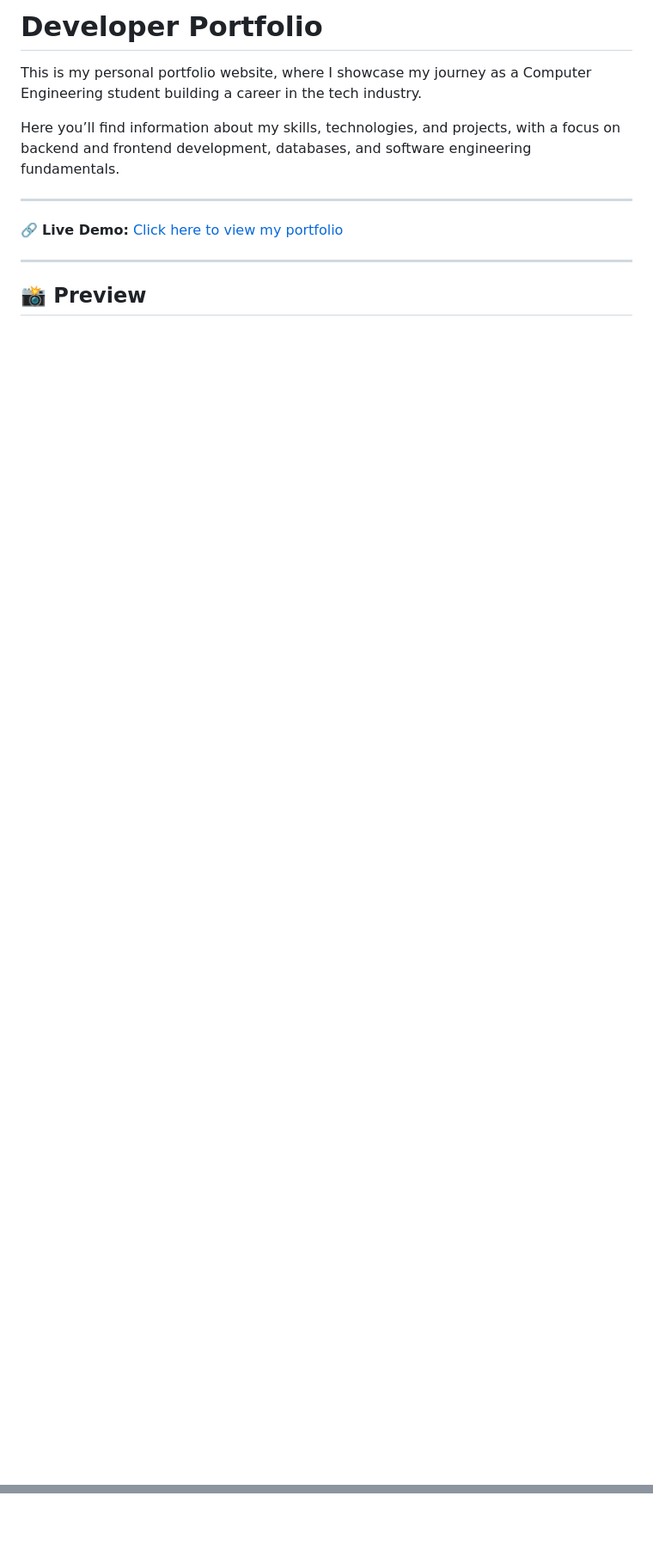
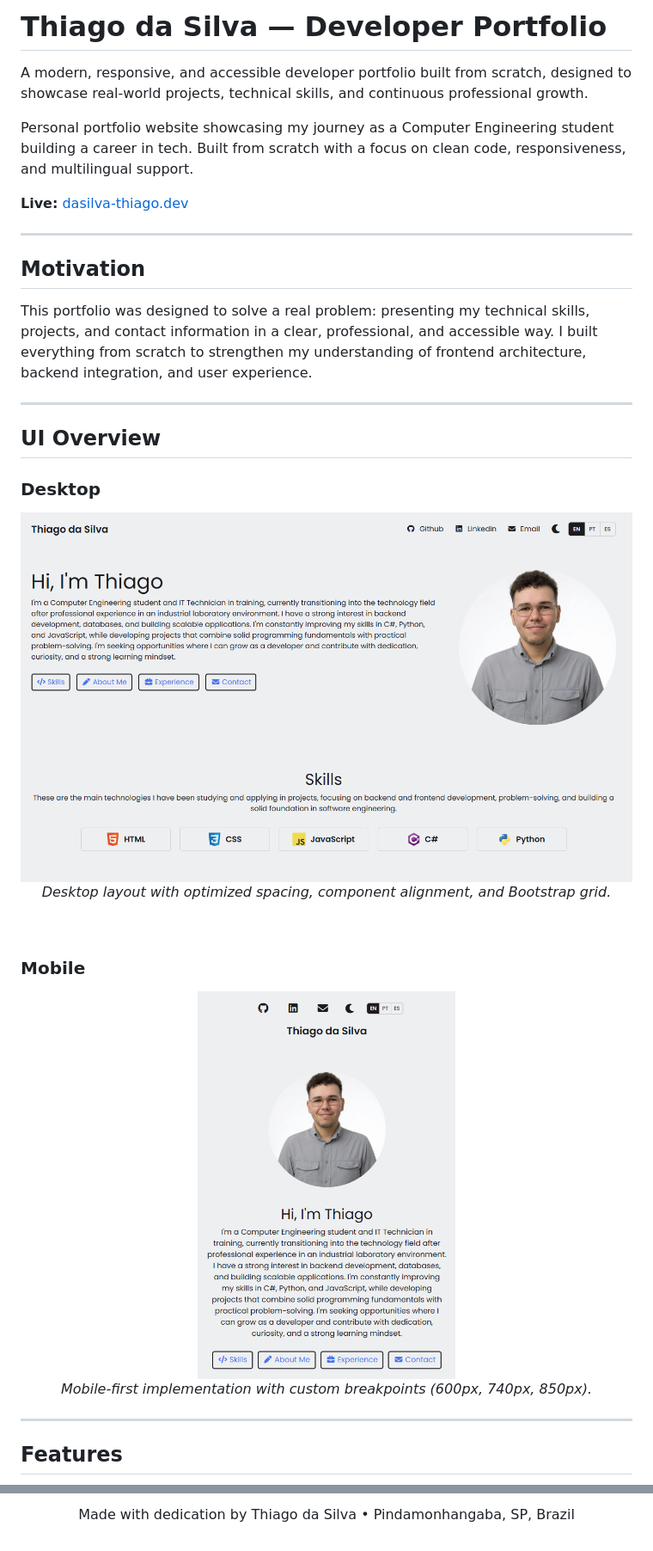
Before and after one commit to dasilva-thiago/dev-portfolio, a Markdown page: README.md, 2 parts joined by grey strips. Shown at 86% size. GitHub-like rendering; pictures changed too: assets/img/preview.png, assets/img/preview_mobile.png (added); blank space fills up the shorter version.

```diff
--- a/README.md
+++ b/README.md
@@ -1,14 +1,39 @@
-# Developer Portfolio
+# Thiago da Silva — Developer Portfolio
+A modern, responsive, and accessible developer portfolio built from scratch, designed to showcase real-world projects, technical skills, and continuous professional growth.
 
-This is my personal portfolio website, where I showcase my journey as a Computer Engineering student building a career in the tech industry.
+Personal portfolio website showcasing my journey as a Computer Engineering student building a career in tech. Built from scratch with a focus on clean code, responsiveness, and multilingual support.
 
-Here you’ll find information about my skills, technologies, and projects, with a focus on backend and frontend development, databases, and software engineering fundamentals.
+**Live:** [dasilva-thiago.dev](https://www.dasilva-thiago.dev)
 
 ---
 
-🔗 **Live Demo:** [Click here to view my portfolio](https://www.dasilva-thiago.dev)
+## Motivation
+
+This portfolio was designed to solve a real problem: presenting my technical skills, projects, and contact information in a clear, professional, and accessible way.
+I built everything from scratch to strengthen my understanding of frontend architecture, backend integration, and user experience.
+
+---
+## UI Overview
+
+### Desktop
+
+<p align="center">
+  <img src="assets/img/preview.png" alt="Portfolio Preview — Desktop" width="800">
+  <br>
+  <em>Desktop layout with optimized spacing, component alignment, and Bootstrap grid.</em>
+</p>
+
+<br>
+
+### Mobile
+
+<p align="center">
+  <img src="assets/img/preview_mobile.png" alt="Portfolio Preview — Mobile" width="300">
+  <br>
+  <em>Mobile-first implementation with custom breakpoints (600px, 740px, 850px).</em>
+</p>
 
 ---
 
-## 📸 Preview
+## Features
 
@@ -21,0 +118 @@ I’m currently seeking internship and other opportunities in tech, while contin
+<p align="center">Made with dedication by Thiago da Silva • Pindamonhangaba, SP, Brazil</p>
```
Also changed, not shown: other parts of README.md (+74 -3 lines), 6 other files.
